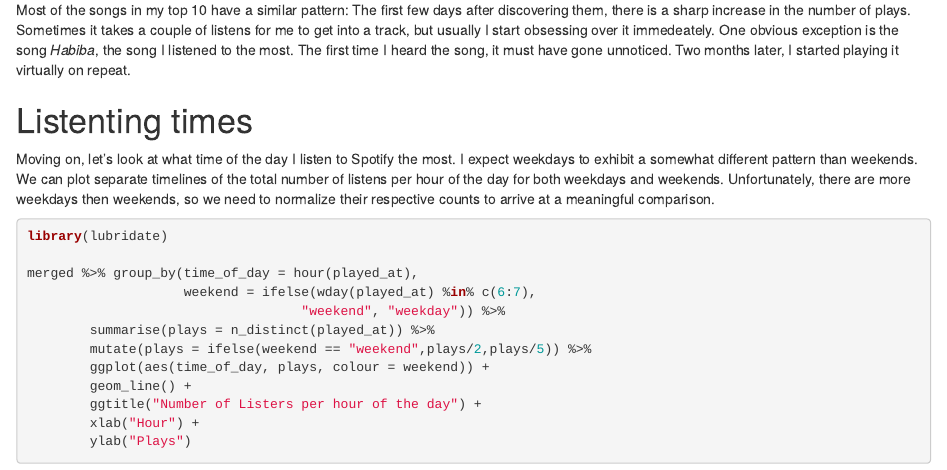
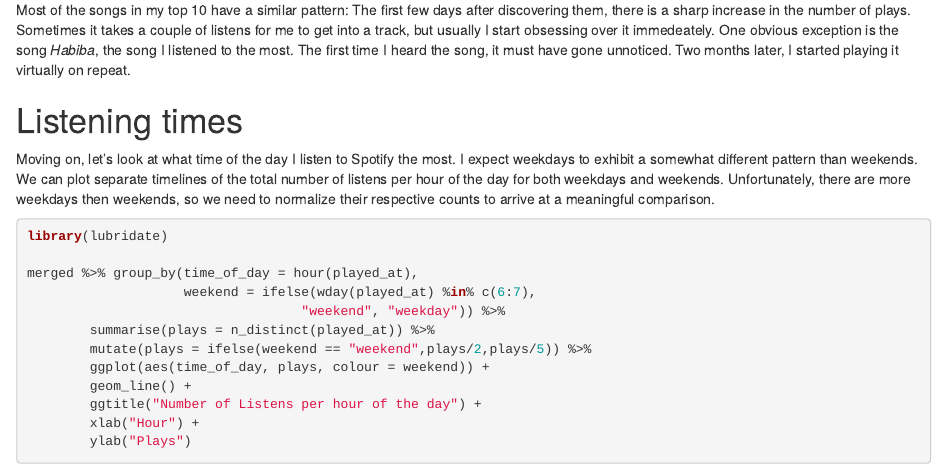
Before and after one commit to mtoto/mtoto.github.io, an R Markdown document (blog/2017/2017-06-02-spotifyR.Rmd): the page in a window 1100 px wide, from 2680 px down. Rendered offline with R 4.5, knitr and Pandoc, with nearby package versions; some code elsewhere in the file could not run offline; badge pictures from the web are left out.

Commit message:
typo fixes

````diff
--- a/blog/2017/2017-06-02-spotifyR.Rmd
+++ b/blog/2017/2017-06-02-spotifyR.Rmd
@@ -141,7 +141,7 @@ plot
 
 Most of the songs in my top 10 have a similar pattern: The first few days after discovering them, there is a sharp increase in the number of plays. Sometimes it takes a couple of listens for me to get into a track, but usually I start obsessing over it immedeately. One obvious exception is the song *Habiba*, the song I listened to the most. The first time I heard the song, it must have gone unnoticed. Two months later, I started playing it virtually on repeat.
 
-# Listenting times
+# Listening times
 Moving on, let's look at what time of the day I listen to Spotify the most. I expect weekdays to exhibit a somewhat different pattern than weekends. We can plot separate timelines of the total number of listens per hour of the day for both weekdays and weekends. Unfortunately, there are more weekdays then weekends, so we need to normalize their respective counts to arrive at a meaningful comparison.
 
 ```{r}
@@ -154,7 +154,7 @@ merged %>% group_by(time_of_day = hour(played_at),
         mutate(plays = ifelse(weekend == "weekend",plays/2,plays/5)) %>%
         ggplot(aes(time_of_day, plays, colour = weekend)) +
         geom_line() +
-        ggtitle("Number of Listers per hour of the day") +
+        ggtitle("Number of Listens per hour of the day") +
         xlab("Hour") +
         ylab("Plays")
 
````
Also changed, not shown: 404.html, about/index.html, blog/2017/2017-06-02-spotifyR_files/figure-html/unnamed-chunk-7-1.png, blog/analyzing-my-spotify-listening-history/index.html, blog/index.html, blog/starting-a-blogdown/index.html, categories/r/index.html, index.html, tags/dplyr/index.html, tags/ggplot/index.html, tags/plot/index.html, tags/purrr/index.html, tags/r-markdown/index.html, tags/regression/index.html, 2 more files, 8 other files.
